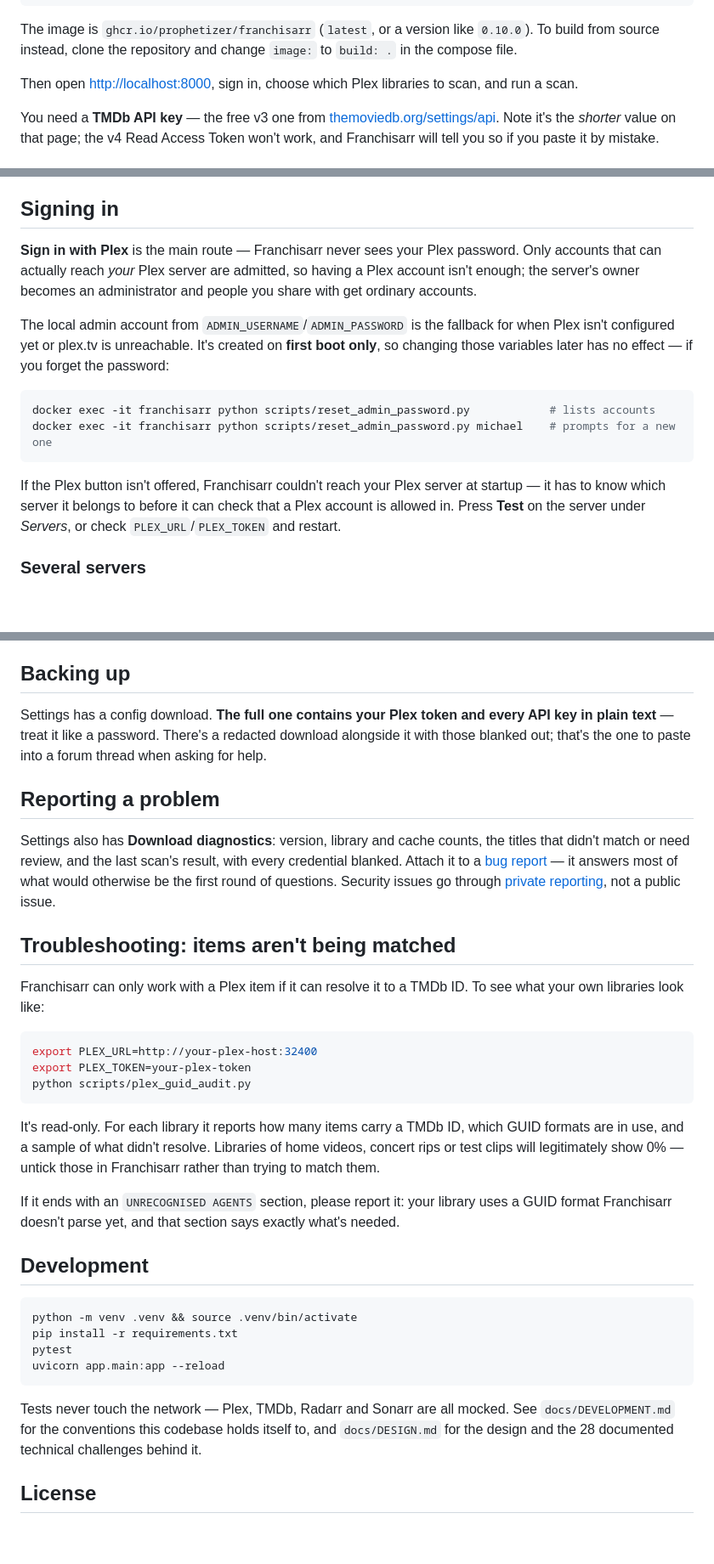
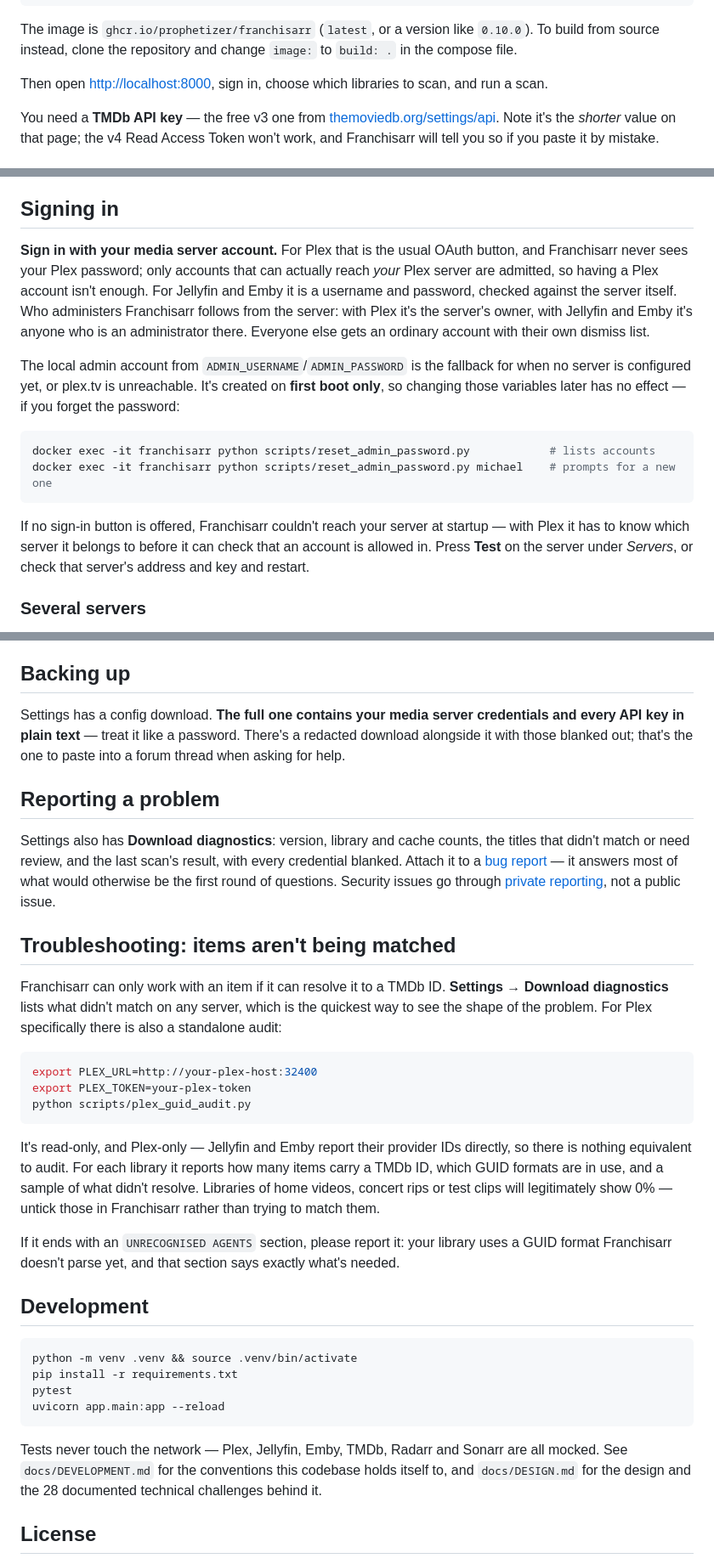
Before and after one commit to prophetizer/franchisarr, a Markdown page: README.md, 3 parts joined by grey strips. Shown at 85% size. Rendered like a GitHub page; blank space fills up the shorter version.

Commit message:
README: lead with Plex, Jellyfin and Emby rather than Plex alone

````diff
--- a/README.md
+++ b/README.md
@@ -74,7 +75,7 @@ docker compose up -d
 The image is `ghcr.io/prophetizer/franchisarr` (`latest`, or a version like `0.10.0`). To build
 from source instead, clone the repository and change `image:` to `build: .` in the compose file.
 
-Then open <http://localhost:8000>, sign in, choose which Plex libraries to scan, and run a scan.
+Then open <http://localhost:8000>, sign in, choose which libraries to scan, and run a scan.
 
 You need a **TMDb API key** — the free v3 one from
 [themoviedb.org/settings/api](https://www.themoviedb.org/settings/api). Note it's the *shorter*
@@ -232,12 +233,15 @@ URL list, but `?api_key=` works too for widgets that can't send headers.
 
 ## Signing in
 
-**Sign in with Plex** is the main route — Franchisarr never sees your Plex password. Only accounts
-that can actually reach *your* Plex server are admitted, so having a Plex account isn't enough;
-the server's owner becomes an administrator and people you share with get ordinary accounts.
+**Sign in with your media server account.** For Plex that is the usual OAuth button, and
+Franchisarr never sees your Plex password; only accounts that can actually reach *your* Plex
+server are admitted, so having a Plex account isn't enough. For Jellyfin and Emby it is a
+username and password, checked against the server itself. Who administers Franchisarr follows
+from the server: with Plex it's the server's owner, with Jellyfin and Emby it's anyone who is an
+administrator there. Everyone else gets an ordinary account with their own dismiss list.
 
-The local admin account from `ADMIN_USERNAME`/`ADMIN_PASSWORD` is the fallback for when Plex isn't
-configured yet or plex.tv is unreachable. It's created on **first boot only**, so changing those
+The local admin account from `ADMIN_USERNAME`/`ADMIN_PASSWORD` is the fallback for when no server
+is configured yet, or plex.tv is unreachable. It's created on **first boot only**, so changing those
 variables later has no effect — if you forget the password:
 
 ```bash
@@ -245,9 +249,10 @@ docker exec -it franchisarr python scripts/reset_admin_password.py            #
 docker exec -it franchisarr python scripts/reset_admin_password.py michael    # prompts for a new one
 ```
 
-If the Plex button isn't offered, Franchisarr couldn't reach your Plex server at startup — it has
-to know which server it belongs to before it can check that a Plex account is allowed in. Press
-**Test** on the server under *Servers*, or check `PLEX_URL`/`PLEX_TOKEN` and restart.
+If no sign-in button is offered, Franchisarr couldn't reach your server at startup — with Plex
+it has to know which server it belongs to before it can check that an account is allowed in.
+Press **Test** on the server under *Servers*, or check that server's address and key and
+restart.
 
 ### Several servers
 
@@ -310,7 +315,7 @@ Leave it all unset and nothing is fetched from anywhere but your own server.
 
 ## Backing up
 
-Settings has a config download. **The full one contains your Plex token and every API key in plain
+Settings has a config download. **The full one contains your media server credentials and every API key in plain
 text** — treat it like a password. There's a redacted download alongside it with those blanked
 out; that's the one to paste into a forum thread when asking for help.
 
@@ -325,8 +330,9 @@ public issue.
 
 ## Troubleshooting: items aren't being matched
 
-Franchisarr can only work with a Plex item if it can resolve it to a TMDb ID. To see what your own
-libraries look like:
+Franchisarr can only work with an item if it can resolve it to a TMDb ID. **Settings → Download
+diagnostics** lists what didn't match on any server, which is the quickest way to see the shape
+of the problem. For Plex specifically there is also a standalone audit:
 
 ```bash
 export PLEX_URL=http://your-plex-host:32400
@@ -334,8 +340,9 @@ export PLEX_TOKEN=your-plex-token
 python scripts/plex_guid_audit.py
 ```
 
-It's read-only. For each library it reports how many items carry a TMDb ID, which GUID formats are
-in use, and a sample of what didn't resolve. Libraries of home videos, concert rips or test clips
+It's read-only, and Plex-only — Jellyfin and Emby report their provider IDs directly, so there
+is nothing equivalent to audit. For each library it reports how many items carry a TMDb ID, which
+GUID formats are in use, and a sample of what didn't resolve. Libraries of home videos, concert rips or test clips
 will legitimately show 0% — untick those in Franchisarr rather than trying to match them.
 
 If it ends with an `UNRECOGNISED AGENTS` section, please report it: your library uses a GUID format
@@ -350,7 +357,7 @@ pytest
 uvicorn app.main:app --reload
 ```
 
-Tests never touch the network — Plex, TMDb, Radarr and Sonarr are all mocked. See `docs/DEVELOPMENT.md` for
+Tests never touch the network — Plex, Jellyfin, Emby, TMDb, Radarr and Sonarr are all mocked. See `docs/DEVELOPMENT.md` for
 the conventions this codebase holds itself to, and `docs/DESIGN.md` for the design and the
 28 documented technical challenges behind it.
 
````
Also changed, not shown: other parts of README.md (+6 -5 lines).
